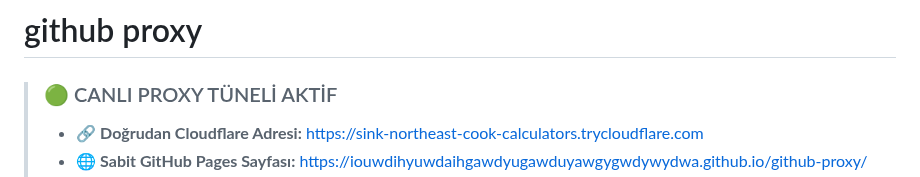
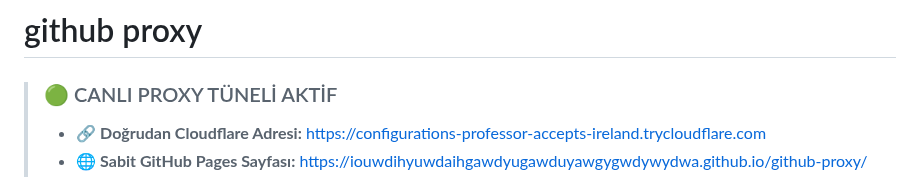
Before and after one commit to IOUWDIHYUWDAIHGAWDYUGAWDUYAWGYGWDYWYDWA/github-proxy, a Markdown page: README.md, the part around one of its changes. Drawn GitHub-style.

Commit message:
chore: update live tunnel URL in README [skip ci]

```diff
--- a/README.md
+++ b/README.md
@@ -2,5 +2,5 @@
 
 <!-- LIVE_PREVIEW_STATUS:START -->
 > ### 🟢 CANLI PROXY TÜNELİ AKTİF
-> * 🔗 **Doğrudan Cloudflare Adresi:** [https://sink-northeast-cook-calculators.trycloudflare.com](https://sink-northeast-cook-calculators.trycloudflare.com)
+> * 🔗 **Doğrudan Cloudflare Adresi:** [https://configurations-professor-accepts-ireland.trycloudflare.com](https://configurations-professor-accepts-ireland.trycloudflare.com)
 > * 🌐 **Sabit GitHub Pages Sayfası:** [https://iouwdihyuwdaihgawdyugawduyawgygwdywydwa.github.io/github-proxy/](https://iouwdihyuwdaihgawdyugawduyawgygwdywydwa.github.io/github-proxy/)
```
Also changed, not shown: other parts of README.md (+1 -1 lines).
